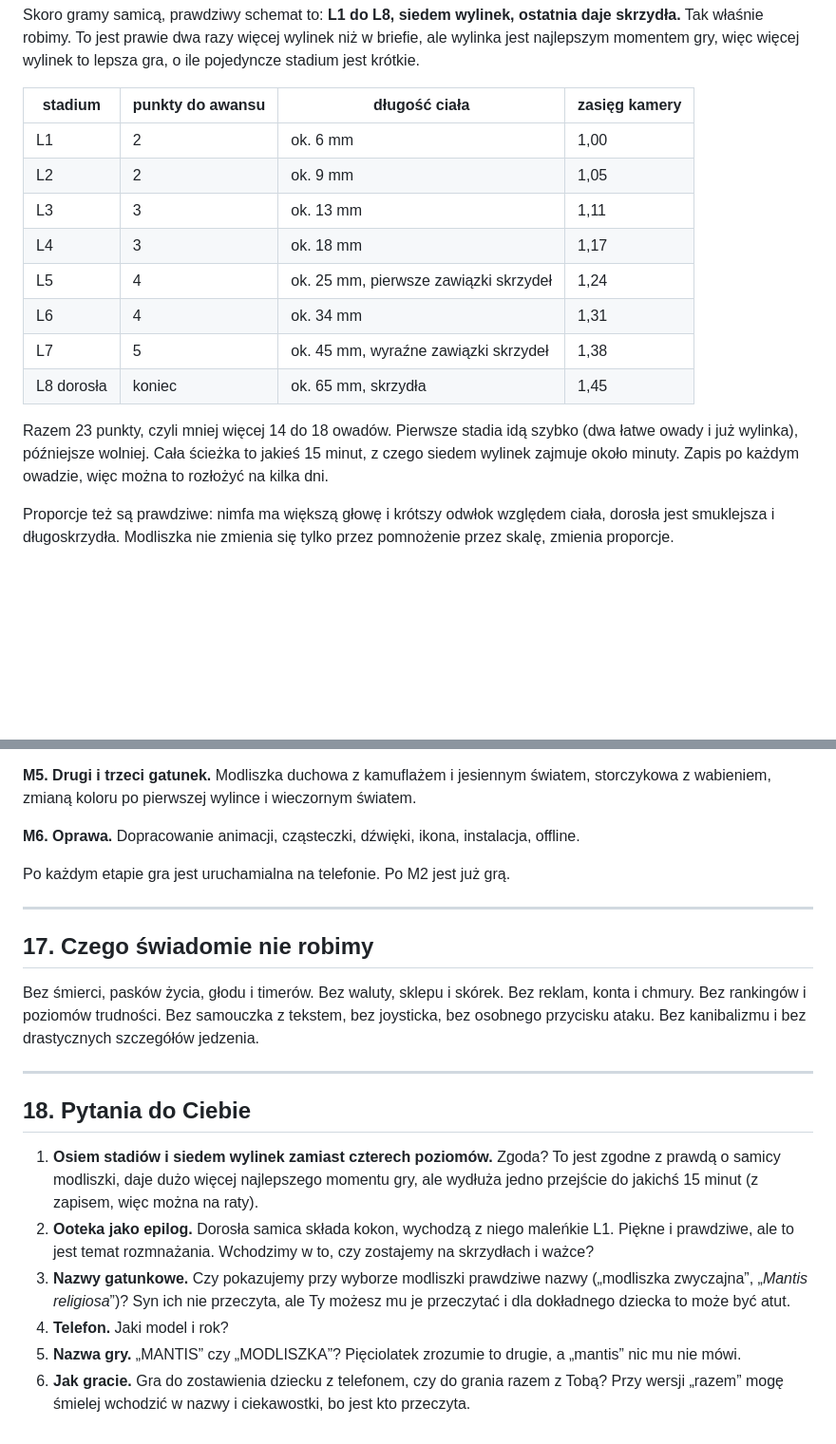
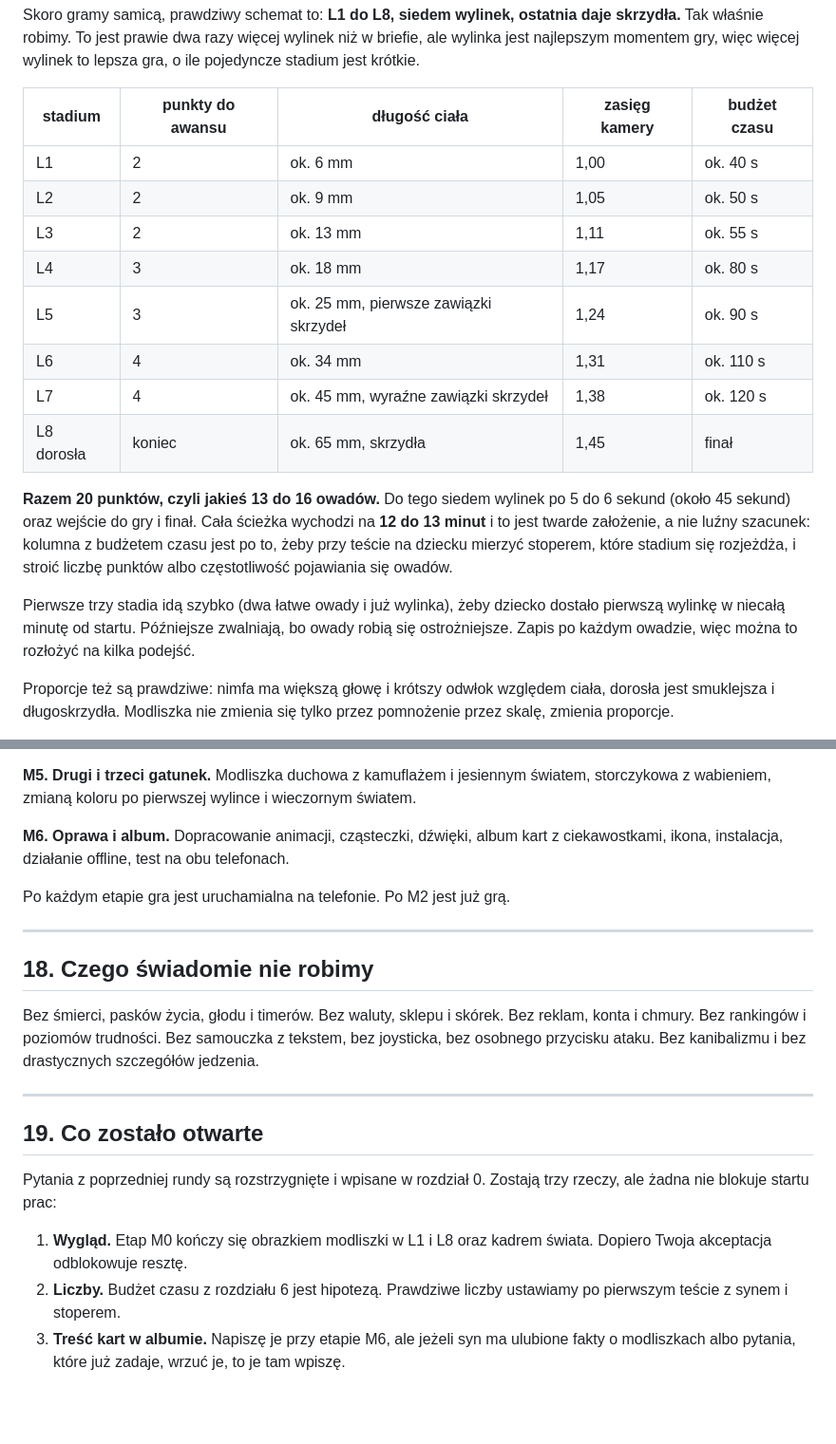
Before and after one commit to olaf169-lang/Claude-mobile, a Markdown page: modliszka/PROJEKT.md, 2 parts joined by grey strips. Shown at 95% size. Rendered like a GitHub page; blank space fills up the shorter version.

```diff
--- a/modliszka/PROJEKT.md
+++ b/modliszka/PROJEKT.md
@@ -165,21 +174,26 @@ skrzydła.** Tak właśnie robimy. To jest prawie dwa razy więcej wylinek niż
 ale wylinka jest najlepszym momentem gry, więc więcej wylinek to lepsza gra, o ile
 pojedyncze stadium jest krótkie.
 
-| stadium | punkty do awansu | długość ciała | zasięg kamery |
-|---|---|---|---|
-| L1 | 2 | ok. 6 mm | 1,00 |
-| L2 | 2 | ok. 9 mm | 1,05 |
-| L3 | 3 | ok. 13 mm | 1,11 |
-| L4 | 3 | ok. 18 mm | 1,17 |
-| L5 | 4 | ok. 25 mm, pierwsze zawiązki skrzydeł | 1,24 |
-| L6 | 4 | ok. 34 mm | 1,31 |
-| L7 | 5 | ok. 45 mm, wyraźne zawiązki skrzydeł | 1,38 |
-| L8 dorosła | koniec | ok. 65 mm, skrzydła | 1,45 |
+| stadium | punkty do awansu | długość ciała | zasięg kamery | budżet czasu |
+|---|---|---|---|---|
+| L1 | 2 | ok. 6 mm | 1,00 | ok. 40 s |
+| L2 | 2 | ok. 9 mm | 1,05 | ok. 50 s |
+| L3 | 2 | ok. 13 mm | 1,11 | ok. 55 s |
+| L4 | 3 | ok. 18 mm | 1,17 | ok. 80 s |
+| L5 | 3 | ok. 25 mm, pierwsze zawiązki skrzydeł | 1,24 | ok. 90 s |
+| L6 | 4 | ok. 34 mm | 1,31 | ok. 110 s |
+| L7 | 4 | ok. 45 mm, wyraźne zawiązki skrzydeł | 1,38 | ok. 120 s |
+| L8 dorosła | koniec | ok. 65 mm, skrzydła | 1,45 | finał |
 
-Razem 23 punkty, czyli mniej więcej 14 do 18 owadów. Pierwsze stadia idą szybko (dwa
-łatwe owady i już wylinka), późniejsze wolniej. Cała ścieżka to jakieś 15 minut, z czego
-siedem wylinek zajmuje około minuty. Zapis po każdym owadzie, więc można to rozłożyć
-na kilka dni.
+**Razem 20 punktów, czyli jakieś 13 do 16 owadów.** Do tego siedem wylinek po 5 do 6 sekund
+(około 45 sekund) oraz wejście do gry i finał. Cała ścieżka wychodzi na **12 do 13 minut**
+i to jest twarde założenie, a nie luźny szacunek: kolumna z budżetem czasu jest po to, żeby
+przy teście na dziecku mierzyć stoperem, które stadium się rozjeżdża, i stroić liczbę
+punktów albo częstotliwość pojawiania się owadów.
+
+Pierwsze trzy stadia idą szybko (dwa łatwe owady i już wylinka), żeby dziecko dostało
+pierwszą wylinkę w niecałą minutę od startu. Późniejsze zwalniają, bo owady robią się
+ostrożniejsze. Zapis po każdym owadzie, więc można to rozłożyć na kilka podejść.
 
 Proporcje też są prawdziwe: nimfa ma większą głowę i krótszy odwłok względem ciała,
 dorosła jest smuklejsza i długoskrzydła. Modliszka nie zmienia się tylko przez pomnożenie
@@ -428,13 +486,14 @@ ze skrzydłami, ekran zwycięstwa, wolne polowanie, ooteka.
 **M5. Drugi i trzeci gatunek.** Modliszka duchowa z kamuflażem i jesiennym światem,
 storczykowa z wabieniem, zmianą koloru po pierwszej wylince i wieczornym światem.
 
-**M6. Oprawa.** Dopracowanie animacji, cząsteczki, dźwięki, ikona, instalacja, offline.
+**M6. Oprawa i album.** Dopracowanie animacji, cząsteczki, dźwięki, album kart z
+ciekawostkami, ikona, instalacja, działanie offline, test na obu telefonach.
 
 Po każdym etapie gra jest uruchamialna na telefonie. Po M2 jest już grą.
 
 ---
 
-## 17. Czego świadomie nie robimy
+## 18. Czego świadomie nie robimy
 
 Bez śmierci, pasków życia, głodu i timerów. Bez waluty, sklepu i skórek. Bez reklam,
 konta i chmury. Bez rankingów i poziomów trudności. Bez samouczka z tekstem, bez
@@ -443,19 +502,14 @@ jedzenia.
 
 ---
 
-## 18. Pytania do Ciebie
+## 19. Co zostało otwarte
 
-1. **Osiem stadiów i siedem wylinek zamiast czterech poziomów.** Zgoda? To jest zgodne
-   z prawdą o samicy modliszki, daje dużo więcej najlepszego momentu gry, ale wydłuża
-   jedno przejście do jakichś 15 minut (z zapisem, więc można na raty).
-2. **Ooteka jako epilog.** Dorosła samica składa kokon, wychodzą z niego maleńkie L1.
-   Piękne i prawdziwe, ale to jest temat rozmnażania. Wchodzimy w to, czy zostajemy na
-   skrzydłach i ważce?
-3. **Nazwy gatunkowe.** Czy pokazujemy przy wyborze modliszki prawdziwe nazwy
-   („modliszka zwyczajna”, „*Mantis religiosa*”)? Syn ich nie przeczyta, ale Ty możesz
-   mu je przeczytać i dla dokładnego dziecka to może być atut.
-4. **Telefon.** Jaki model i rok?
-5. **Nazwa gry.** „MANTIS” czy „MODLISZKA”? Pięciolatek zrozumie to drugie, a „mantis”
-   nic mu nie mówi.
-6. **Jak gracie.** Gra do zostawienia dziecku z telefonem, czy do grania razem z Tobą?
-   Przy wersji „razem” mogę śmielej wchodzić w nazwy i ciekawostki, bo jest kto przeczyta.
+Pytania z poprzedniej rundy są rozstrzygnięte i wpisane w rozdział 0. Zostają trzy
+rzeczy, ale żadna nie blokuje startu prac:
+
+1. **Wygląd.** Etap M0 kończy się obrazkiem modliszki w L1 i L8 oraz kadrem świata.
+   Dopiero Twoja akceptacja odblokowuje resztę.
+2. **Liczby.** Budżet czasu z rozdziału 6 jest hipotezą. Prawdziwe liczby ustawiamy po
+   pierwszym teście z synem i stoperem.
+3. **Treść kart w albumie.** Napiszę je przy etapie M6, ale jeżeli syn ma ulubione fakty
+   o modliszkach albo pytania, które już zadaje, wrzuć je, to je tam wpiszę.
```
Also changed, not shown: other parts of modliszka/PROJEKT.md (+70 -17 lines).
